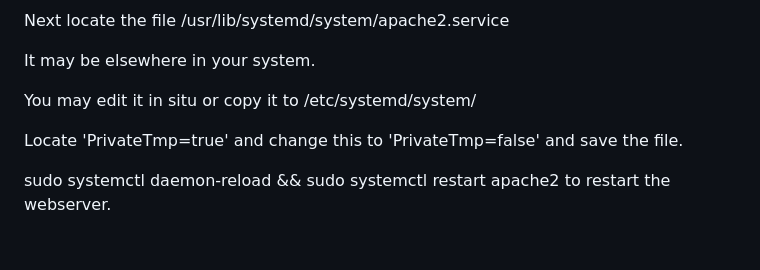
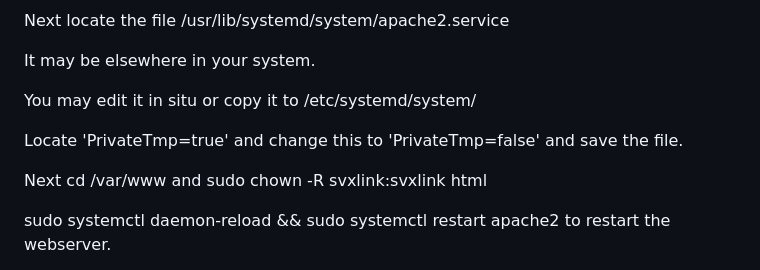
Before and after one commit to f5vmr/SVXLink-Dash-V2, a Markdown page: README.md, the part around the change. Rendered like a GitHub page; blank space fills up the shorter version.

```diff
--- a/README.md
+++ b/README.md
@@ -36,6 +36,7 @@ No installation script required, simply cd to /var/www and remove any existing h
 <p>It may be elsewhere in your system.</p>
 <p>You may edit it in situ or copy it to /etc/systemd/system/</p>
 <p>Locate 'PrivateTmp=true' and change this to 'PrivateTmp=false' and save the file.</p>
+<p>Next cd /var/www and sudo chown -R svxlink:svxlink html </p>
 <p>sudo systemctl daemon-reload && sudo systemctl restart apache2 to restart the webserver.</p>
 <p>For a RepeaterLogic enabled setup,while we are in the terminal, sudo nano /etc/svxlink/svxlink.conf and locate in [RepeaterLogic] the line DTMF_CTRL_PTY, and edit the file information to read /tmp/dtmf_svx and save the file and sudo systemctl restart svxlink .</p>
 
```
